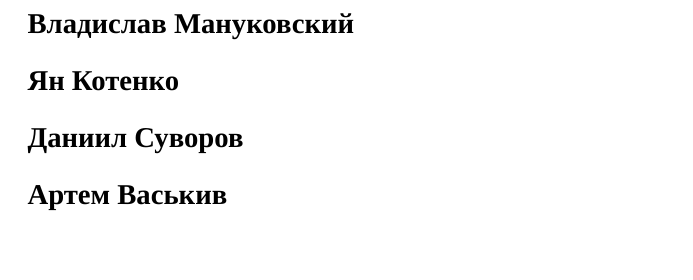
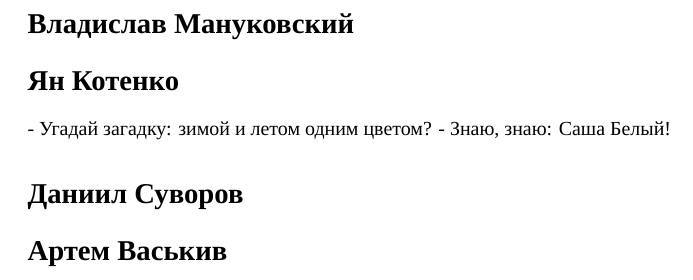
Before and after one commit to lpsztemp/11.03.02-thesis, a LaTeX document (paper.tex): part of the page, cut so that both start at the same text, the shorter picture padded with empty space. Compiled offline with XeLaTeX; a missing font is replaced by an installed copy or a similar font.

Commit message:
Draniki_z_smetanoy

```diff
--- a/paper.tex
+++ b/paper.tex
@@ -8,6 +8,8 @@
 \section*{Владислав Мануковский}
 
 \section*{Ян Котенко}
+- Угадай загадку: зимой и летом одним цветом?
+- Знаю, знаю: Саша Белый!
 
 \section*{Даниил Суворов}
 
```
